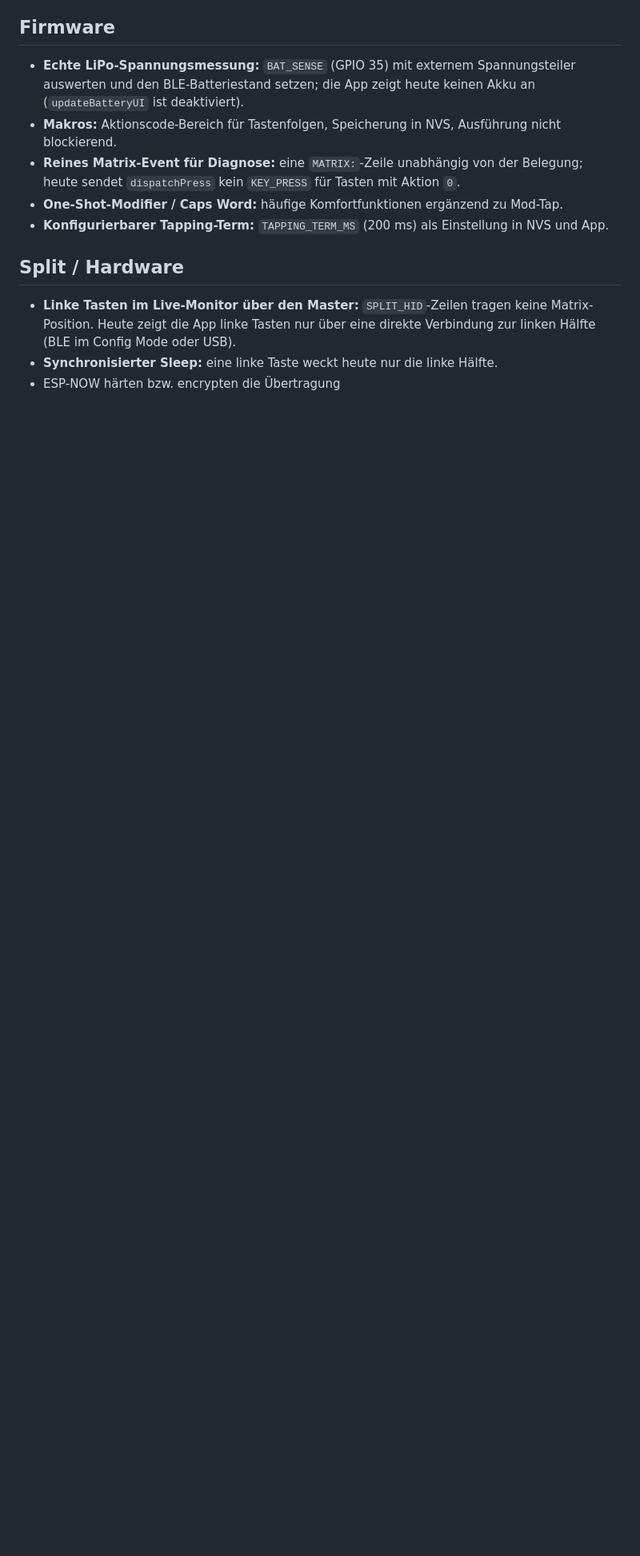
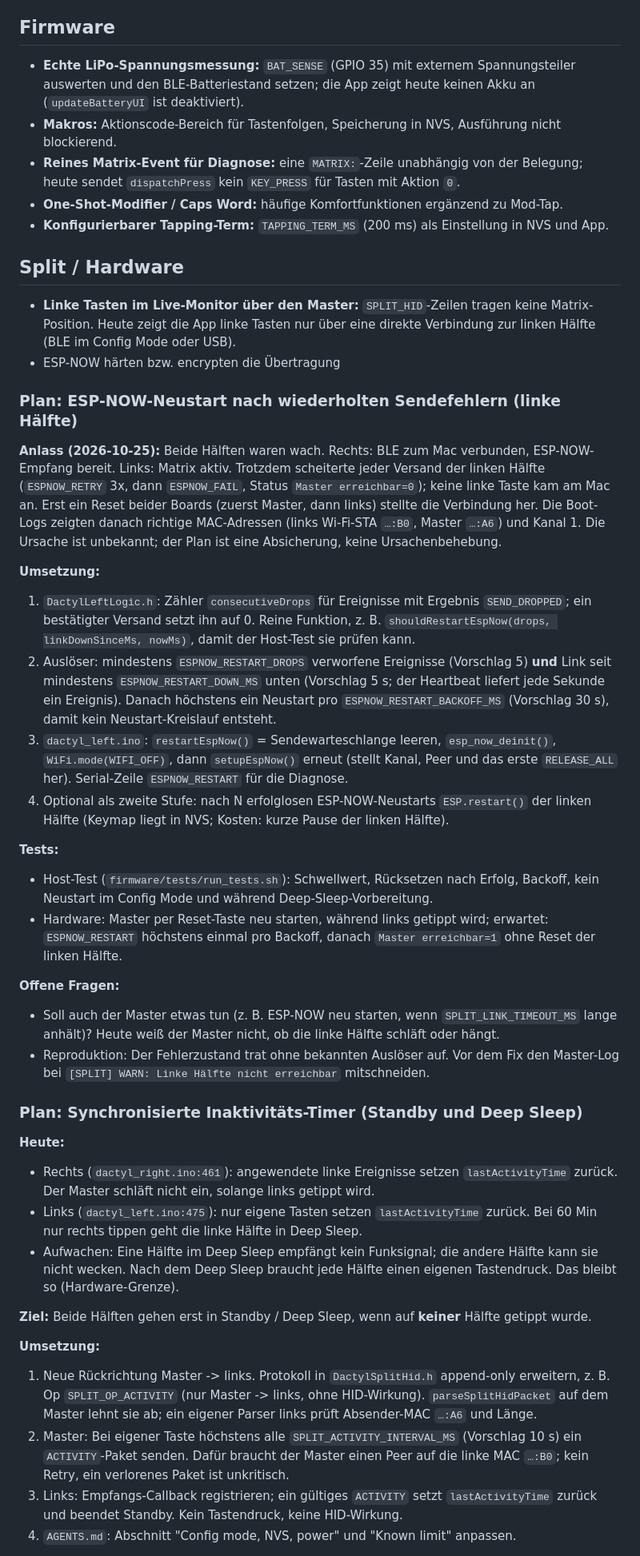
Before and after one commit to maorun/dactyl-configurator, a Markdown page: docs/ideas.md, the part around one of its changes. Shown at 80% size. GitHub-like rendering; blank space fills up the shorter version.

Commit message:
Plan the ESP-NOW restart and synchronized sleep timers (#16)
## Problem
- On 2026-10-25 the left half failed every ESP-NOW send while both
halves were awake. Only a reset of both boards restored the link. The
cause is unknown.
- The left half goes to deep sleep after 60 minutes of right-only
typing, because only its own keys reset its timer.

## Change
Add two plans to `docs/ideas.md` (section "Split / Hardware"), each with
the current state, steps, tests and open questions:
- A guarded ESP-NOW restart on the left half after repeated drops, with
a threshold and a backoff.
- An append-only `ACTIVITY` op from the master to the left half, so that
both inactivity timers reset on keys of either half.

The old one-line entry "Synchronisierter Sleep" is replaced by the plan.
Documentation only; no code changes.

🤖 Generated with [Claude Code](https://claude.com/claude-code)

Co-authored-by: Claude Opus 5.5 <noreply@anthropic.com>

```diff
--- a/docs/ideas.md
+++ b/docs/ideas.md
@@ -39,5 +39,38 @@ Gesammelte Verbesserungsideen für spätere Arbeit. Erledigte Punkte verweisen a
 ## Split / Hardware
 
 - **Linke Tasten im Live-Monitor über den Master:** `SPLIT_HID`-Zeilen tragen keine Matrix-Position. Heute zeigt die App linke Tasten nur über eine direkte Verbindung zur linken Hälfte (BLE im Config Mode oder USB).
-- **Synchronisierter Sleep:** eine linke Taste weckt heute nur die linke Hälfte.
 - ESP-NOW härten bzw. encrypten die Übertragung
+
+### Plan: ESP-NOW-Neustart nach wiederholten Sendefehlern (linke Hälfte)
+
+**Anlass (2026-10-25):** Beide Hälften waren wach. Rechts: BLE zum Mac verbunden, ESP-NOW-Empfang bereit. Links: Matrix aktiv. Trotzdem scheiterte jeder Versand der linken Hälfte (`ESPNOW_RETRY` 3x, dann `ESPNOW_FAIL`, Status `Master erreichbar=0`); keine linke Taste kam am Mac an. Erst ein Reset beider Boards (zuerst Master, dann links) stellte die Verbindung her. Die Boot-Logs zeigten danach richtige MAC-Adressen (links Wi-Fi-STA `…:B0`, Master `…:A6`) und Kanal 1. Die Ursache ist unbekannt; der Plan ist eine Absicherung, keine Ursachenbehebung.
+
+**Umsetzung:**
+1. `DactylLeftLogic.h`: Zähler `consecutiveDrops` für Ereignisse mit Ergebnis `SEND_DROPPED`; ein bestätigter Versand setzt ihn auf 0. Reine Funktion, z. B. `shouldRestartEspNow(drops, linkDownSinceMs, nowMs)`, damit der Host-Test sie prüfen kann.
+2. Auslöser: mindestens `ESPNOW_RESTART_DROPS` verworfene Ereignisse (Vorschlag 5) **und** Link seit mindestens `ESPNOW_RESTART_DOWN_MS` unten (Vorschlag 5 s; der Heartbeat liefert jede Sekunde ein Ereignis). Danach höchstens ein Neustart pro `ESPNOW_RESTART_BACKOFF_MS` (Vorschlag 30 s), damit kein Neustart-Kreislauf entsteht.
+3. `dactyl_left.ino`: `restartEspNow()` = Sendewarteschlange leeren, `esp_now_deinit()`, `WiFi.mode(WIFI_OFF)`, dann `setupEspNow()` erneut (stellt Kanal, Peer und das erste `RELEASE_ALL` her). Serial-Zeile `ESPNOW_RESTART` für die Diagnose.
+4. Optional als zweite Stufe: nach N erfolglosen ESP-NOW-Neustarts `ESP.restart()` der linken Hälfte (Keymap liegt in NVS; Kosten: kurze Pause der linken Hälfte).
+
+**Tests:**
+- Host-Test (`firmware/tests/run_tests.sh`): Schwellwert, Rücksetzen nach Erfolg, Backoff, kein Neustart im Config Mode und während Deep-Sleep-Vorbereitung.
+- Hardware: Master per Reset-Taste neu starten, während links getippt wird; erwartet: `ESPNOW_RESTART` höchstens einmal pro Backoff, danach `Master erreichbar=1` ohne Reset der linken Hälfte.
+
+**Offene Fragen:**
+- Soll auch der Master etwas tun (z. B. ESP-NOW neu starten, wenn `SPLIT_LINK_TIMEOUT_MS` lange anhält)? Heute weiß der Master nicht, ob die linke Hälfte schläft oder hängt.
+- Reproduktion: Der Fehlerzustand trat ohne bekannten Auslöser auf. Vor dem Fix den Master-Log bei `[SPLIT] WARN: Linke Hälfte nicht erreichbar` mitschneiden.
+
+### Plan: Synchronisierte Inaktivitäts-Timer (Standby und Deep Sleep)
+
+**Heute:**
+- Rechts (`dactyl_right.ino:461`): angewendete linke Ereignisse setzen `lastActivityTime` zurück. Der Master schläft nicht ein, solange links getippt wird.
+- Links (`dactyl_left.ino:475`): nur eigene Tasten setzen `lastActivityTime` zurück. Bei 60 Min nur rechts tippen geht die linke Hälfte in Deep Sleep.
+- Aufwachen: Eine Hälfte im Deep Sleep empfängt kein Funksignal; die andere Hälfte kann sie nicht wecken. Nach dem Deep Sleep braucht jede Hälfte einen eigenen Tastendruck. Das bleibt so (Hardware-Grenze).
+
+**Ziel:** Beide Hälften gehen erst in Standby / Deep Sleep, wenn auf **keiner** Hälfte getippt wurde.
+
+**Umsetzung:**
+1. Neue Rückrichtung Master -> links. Protokoll in `DactylSplitHid.h` append-only erweitern, z. B. Op `SPLIT_OP_ACTIVITY` (nur Master -> links, ohne HID-Wirkung). `parseSplitHidPacket` auf dem Master lehnt sie ab; ein eigener Parser links prüft Absender-MAC `…:A6` und Länge.
+2. Master: Bei eigener Taste höchstens alle `SPLIT_ACTIVITY_INTERVAL_MS` (Vorschlag 10 s) ein `ACTIVITY`-Paket senden. Dafür braucht der Master einen Peer auf die linke MAC `…:B0`; kein Retry, ein verlorenes Paket ist unkritisch.
+3. Links: Empfangs-Callback registrieren; ein gültiges `ACTIVITY` setzt `lastActivityTime` zurück und beendet Standby. Kein Tastendruck, keine HID-Wirkung.
+4. `AGENTS.md`: Abschnitt "Config mode, NVS, power" und "Known limit" anpassen.
+
```
Also changed, not shown: other parts of docs/ideas.md (+9 -0 lines).
